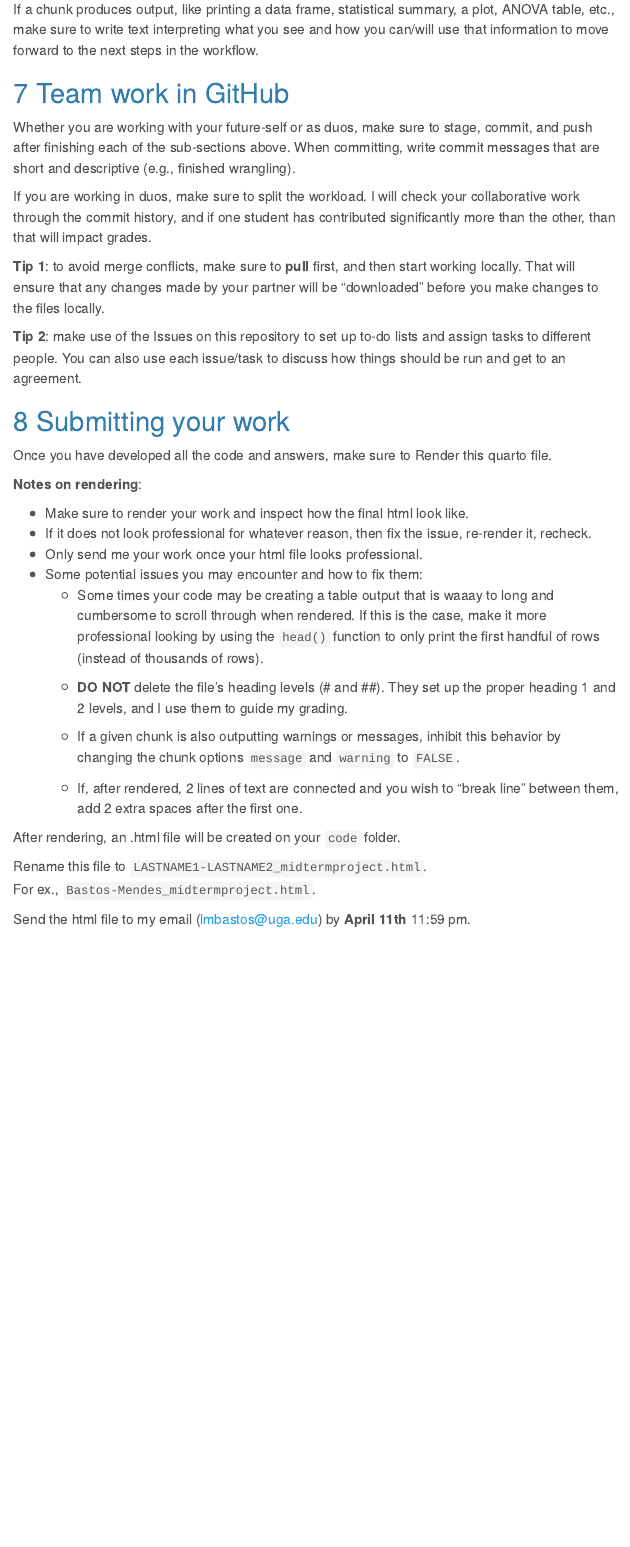
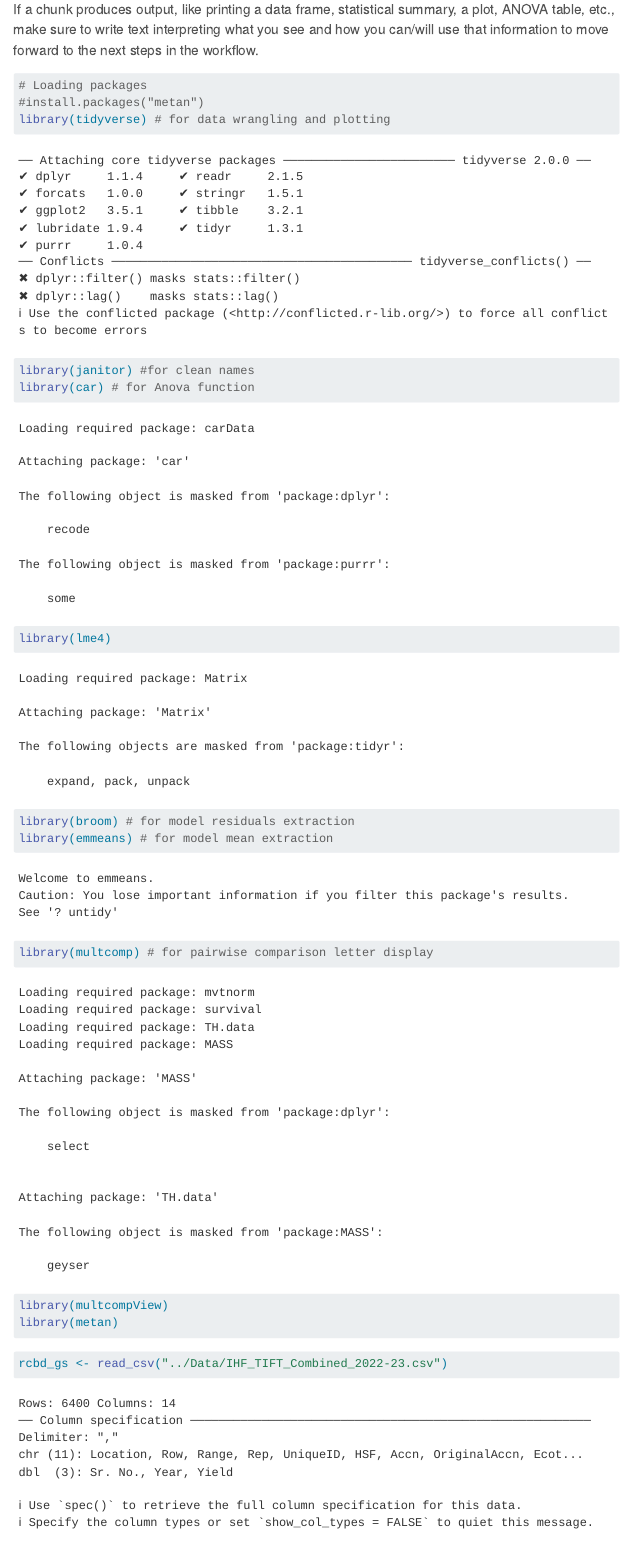
Before and after one commit to Jazib001/2024dsa_midproject_group1, a Quarto document (Code/midtermproject.qmd): the page in a window 1100 px wide, from 1960 px down. Rendered offline with R 4.5, knitr and Pandoc in place of Quarto, with nearby package versions; menus at the side of the page are left out; column names are cleaned by a stand-in for the janitor package.

Commit message:
EDA & wrangling

````diff
--- a/Code/midtermproject.qmd
+++ b/Code/midtermproject.qmd
@@ -54,3 +54,20 @@ Before each chunk, describe the steps being performed in that chunk. For example
 
 If a chunk produces output, like printing a data frame, statistical summary, a plot, ANOVA table, etc., make sure to write text interpreting what you see and how you can/will use that information to move forward to the next steps in the workflow.
 
+```{r setup}
+# Loading packages
+#install.packages("metan")
+library(tidyverse) # for data wrangling and plotting
+library(janitor) #for clean names
+library(car) # for Anova function
+library(lme4)
+library(broom) # for model residuals extraction
+library(emmeans) # for model mean extraction
+library(multcomp) # for pairwise comparison letter display
+library(multcompView)
+library(metan)
+```
+
+```{r data import}
+rcbd_gs <- read_csv("../Data/IHF_TIFT_Combined_2022-23.csv")
+rcbd_gs
````
Also changed, not shown: Code/midtermproject.qmd (36 more changed lines).
